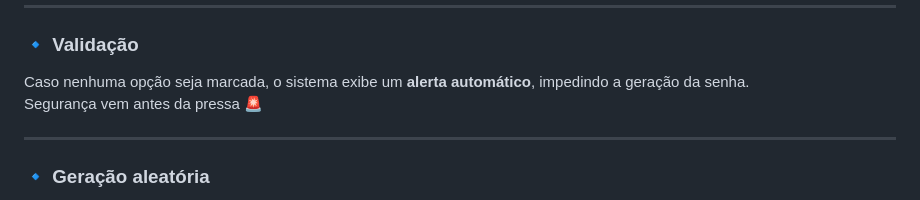
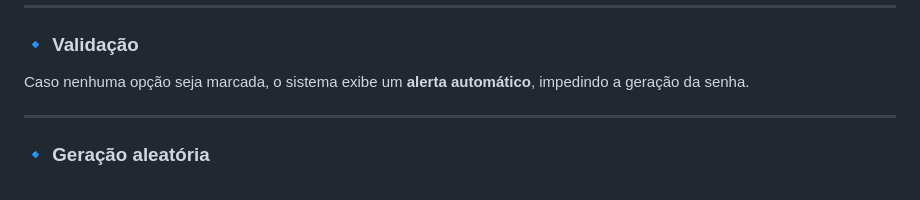
Before and after one commit to MandyCastilho/gerador_de__numeros, a Markdown page: README.md, the part around the change. Rendered like a GitHub page.

```diff
--- a/README.md
+++ b/README.md
@@ -68,7 +68,6 @@ Com base nas opções selecionadas pelo usuário, o script monta dinamicamente u
 ### 🔹 Validação
 
 Caso nenhuma opção seja marcada, o sistema exibe um **alerta automático**, impedindo a geração da senha.
-Segurança vem antes da pressa 🚨
 
 ---
 
```
